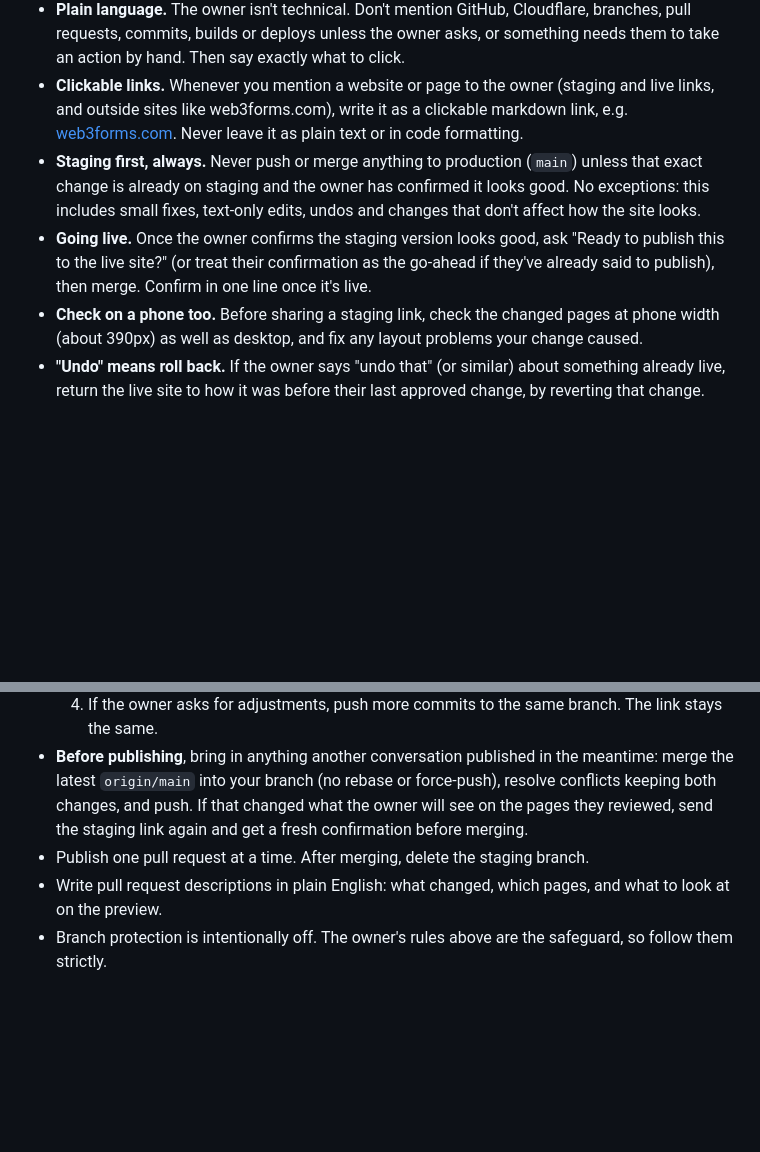
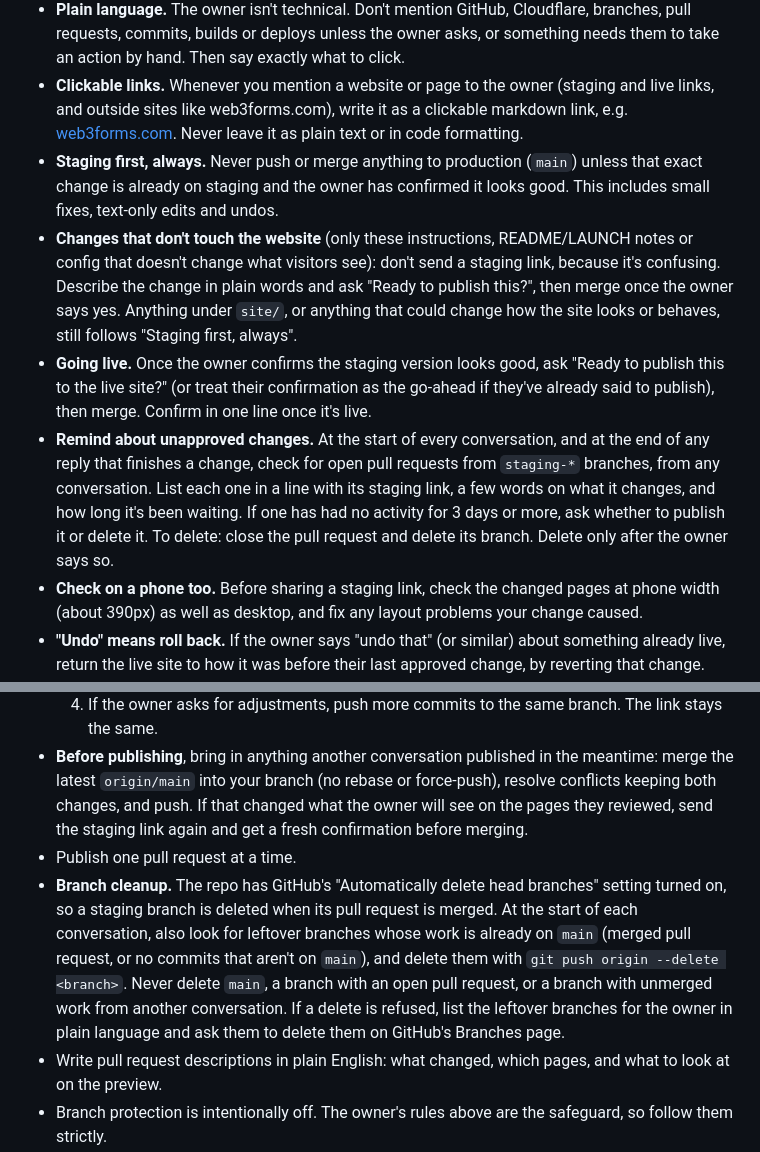
Before and after one commit to joshburger811/tiebreaker-psych, a Markdown page: CLAUDE.md, 2 parts joined by grey strips. Drawn GitHub-style; blank space fills up the shorter version.

Commit message:
Reminders for unapproved changes, branch cleanup, no staging links for non-website changes (#6)
* Remind the owner about unapproved staging changes

Co-Authored-By: Claude Opus 5.5 <noreply@anthropic.com>
Claude-Session: https://claude.ai/code/session_01TTZQffYkaMNkwBMphZ3T5n

* Clean up merged branches automatically

Co-Authored-By: Claude Opus 5.5 <noreply@anthropic.com>
Claude-Session: https://claude.ai/code/session_01TTZQffYkaMNkwBMphZ3T5n

* Skip staging links for changes that don't touch the website

Co-Authored-By: Claude Opus 5.5 <noreply@anthropic.com>
Claude-Session: https://claude.ai/code/session_01TTZQffYkaMNkwBMphZ3T5n

---------

Co-authored-by: Claude <noreply@anthropic.com>

```diff
--- a/CLAUDE.md
+++ b/CLAUDE.md
@@ -13,8 +13,10 @@ These are the owner's standing rules. Follow them in every session.
 - **Typos.** If the owner's request contains what looks like a typo (especially in text going on the site), ask whether to fix it before using it. Don't silently correct it or copy it as-is.
 - **Plain language.** The owner isn't technical. Don't mention GitHub, Cloudflare, branches, pull requests, commits, builds or deploys unless the owner asks, or something needs them to take an action by hand. Then say exactly what to click.
 - **Clickable links.** Whenever you mention a website or page to the owner (staging and live links, and outside sites like web3forms.com), write it as a clickable markdown link, e.g. [web3forms.com](https://web3forms.com). Never leave it as plain text or in code formatting.
-- **Staging first, always.** Never push or merge anything to production (`main`) unless that exact change is already on staging and the owner has confirmed it looks good. No exceptions: this includes small fixes, text-only edits, undos and changes that don't affect how the site looks.
+- **Staging first, always.** Never push or merge anything to production (`main`) unless that exact change is already on staging and the owner has confirmed it looks good. This includes small fixes, text-only edits and undos.
+- **Changes that don't touch the website** (only these instructions, README/LAUNCH notes or config that doesn't change what visitors see): don't send a staging link, because it's confusing. Describe the change in plain words and ask "Ready to publish this?", then merge once the owner says yes. Anything under `site/`, or anything that could change how the site looks or behaves, still follows "Staging first, always".
 - **Going live.** Once the owner confirms the staging version looks good, ask "Ready to publish this to the live site?" (or treat their confirmation as the go-ahead if they've already said to publish), then merge. Confirm in one line once it's live.
+- **Remind about unapproved changes.** At the start of every conversation, and at the end of any reply that finishes a change, check for open pull requests from `staging-*` branches, from any conversation. List each one in a line with its staging link, a few words on what it changes, and how long it's been waiting. If one has had no activity for 3 days or more, ask whether to publish it or delete it. To delete: close the pull request and delete its branch. Delete only after the owner says so.
 - **Check on a phone too.** Before sharing a staging link, check the changed pages at phone width (about 390px) as well as desktop, and fix any layout problems your change caused.
 - **"Undo" means roll back.** If the owner says "undo that" (or similar) about something already live, return the live site to how it was before their last approved change, by reverting that change. Like any other change, the undo goes to staging first, and the owner confirms it before it goes live.
 - **Photos.** The owner may send photos straight from a phone. Resize and compress them for the web (long edge about 2000px or less, a reasonable JPEG/WebP quality) and strip location metadata. Don't crop, filter or edit them unless asked.
@@ -42,7 +44,8 @@ Live site (until the domain is switched): `https://tiebreaker-psych.burger-josh.
   3. Open a pull request from your staging branch into `main`, and send the owner the staging link once the build passes.
   4. If the owner asks for adjustments, push more commits to the same branch. The link stays the same.
 - **Before publishing**, bring in anything another conversation published in the meantime: merge the latest `origin/main` into your branch (no rebase or force-push), resolve conflicts keeping both changes, and push. If that changed what the owner will see on the pages they reviewed, send the staging link again and get a fresh confirmation before merging.
-- Publish one pull request at a time. After merging, delete the staging branch.
+- Publish one pull request at a time.
+- **Branch cleanup.** The repo has GitHub's "Automatically delete head branches" setting turned on, so a staging branch is deleted when its pull request is merged. At the start of each conversation, also look for leftover branches whose work is already on `main` (merged pull request, or no commits that aren't on `main`), and delete them with `git push origin --delete <branch>`. Never delete `main`, a branch with an open pull request, or a branch with unmerged work from another conversation. If a delete is refused, list the leftover branches for the owner in plain language and ask them to delete them on GitHub's Branches page.
 - Write pull request descriptions in plain English: what changed, which pages, and what to look at on the preview.
 - Branch protection is intentionally off. The owner's rules above are the safeguard, so follow them strictly.
 
```
